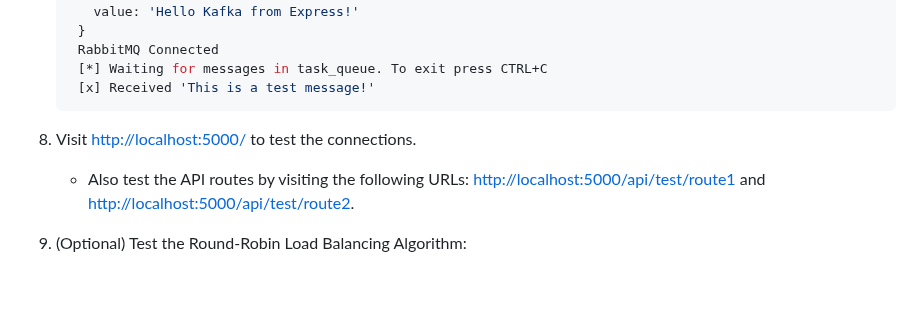
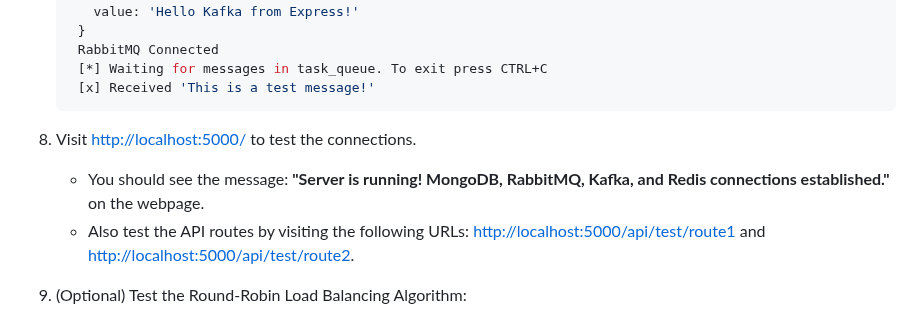
Before and after one commit to hoangsonww/Mongo-Redis-RabbitMQ-ELK-Stack, a Markdown page: README.md, the part around the change. Rendered like a GitHub page; blank space fills up the shorter version.

Commit message:
Update: Add Apache Kafka service

````diff
--- a/README.md
+++ b/README.md
@@ -190,6 +190,7 @@ To **get started**, run the following commands:
     ```
 
 8. Visit [http://localhost:5000/](http://localhost:5000/) to test the connections.
+   - You should see the message: **"Server is running! MongoDB, RabbitMQ, Kafka, and Redis connections established."** on the webpage.
    - Also test the API routes by visiting the following URLs: [http://localhost:5000/api/test/route1](http://localhost:5000/api/test/route1) and [http://localhost:5000/api/test/route2](http://localhost:5000/api/test/route2).
 
 9. (Optional) Test the Round-Robin Load Balancing Algorithm:
````
